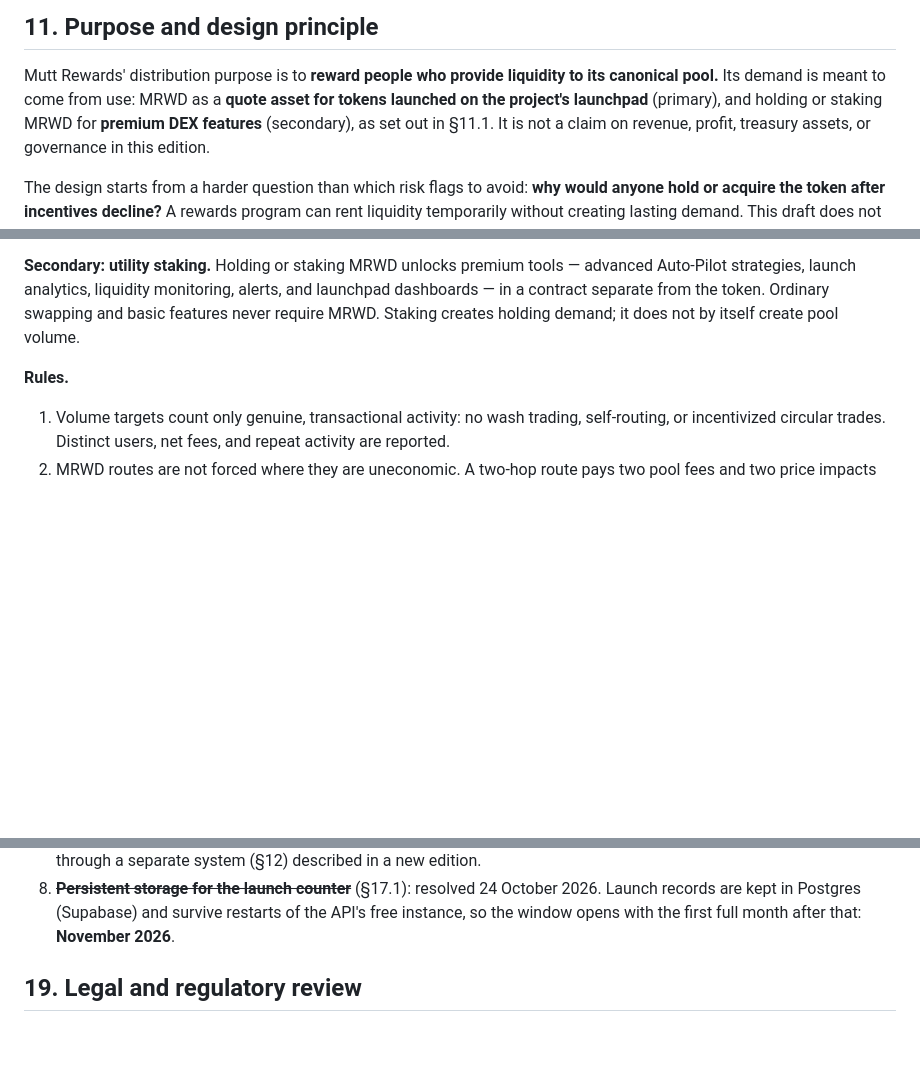
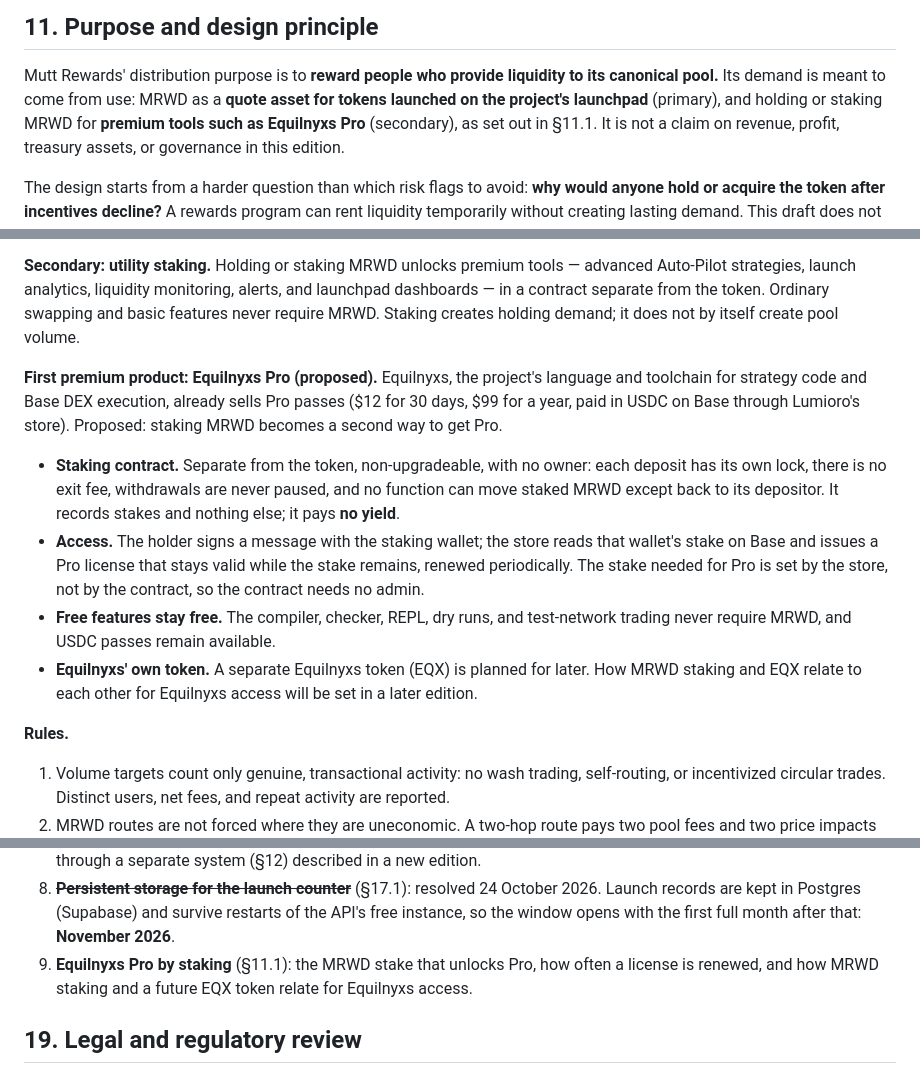
Before and after one commit to rickrichi/shaggy-dogg-dex, a Markdown page: docs/WHITEPAPER-v2.0-DRAFT.md, 3 parts joined by grey strips. GitHub-like rendering; blank space fills up the shorter version.

Commit message:
docs(whitepaper): propose MRWD staking as a way to unlock Equilnyxs Pro in the v2.0 draft

```diff
--- a/docs/WHITEPAPER-v2.0-DRAFT.md
+++ b/docs/WHITEPAPER-v2.0-DRAFT.md
@@ -260,7 +260,7 @@ AMUTT FeeDiscountStaking `0x055BB4eD8d5464C25D71391E940ce53CA30845fC`, and the y
 
 Mutt Rewards' distribution purpose is to **reward people who provide liquidity to its canonical pool.**
 Its demand is meant to come from use: MRWD as a **quote asset for tokens launched on the project's
-launchpad** (primary), and holding or staking MRWD for **premium DEX features** (secondary), as set
+launchpad** (primary), and holding or staking MRWD for **premium tools such as Equilnyxs Pro** (secondary), as set
 out in §11.1. It is not a claim on revenue, profit, treasury assets, or governance in this edition.
 
 The design starts from a harder question than which risk flags to avoid: **why would anyone hold or
@@ -287,6 +287,21 @@ fees, but routed trading is two-sided and nets out over time.
 strategies, launch analytics, liquidity monitoring, alerts, and launchpad dashboards — in a contract
 separate from the token. Ordinary swapping and basic features never require MRWD. Staking creates
 holding demand; it does not by itself create pool volume.
+
+**First premium product: Equilnyxs Pro (proposed).** Equilnyxs, the project's language and toolchain
+for strategy code and Base DEX execution, already sells Pro passes ($12 for 30 days, $99 for a year,
+paid in USDC on Base through Lumioro's store). Proposed: staking MRWD becomes a second way to get Pro.
+
+- **Staking contract.** Separate from the token, non-upgradeable, with no owner: each deposit has its
+  own lock, there is no exit fee, withdrawals are never paused, and no function can move staked MRWD
+  except back to its depositor. It records stakes and nothing else; it pays **no yield**.
+- **Access.** The holder signs a message with the staking wallet; the store reads that wallet's stake
+  on Base and issues a Pro license that stays valid while the stake remains, renewed periodically.
+  The stake needed for Pro is set by the store, not by the contract, so the contract needs no admin.
+- **Free features stay free.** The compiler, checker, REPL, dry runs, and test-network trading never
+  require MRWD, and USDC passes remain available.
+- **Equilnyxs' own token.** A separate Equilnyxs token (EQX) is planned for later. How MRWD staking
+  and EQX relate to each other for Equilnyxs access will be set in a later edition.
 
 **Rules.**
 
@@ -727,6 +742,8 @@ later from Base, because counting depends only on the deployment transaction.
 8. ~~**Persistent storage for the launch counter**~~ (§17.1): resolved 24 October 2026. Launch
    records are kept in Postgres (Supabase) and survive restarts of the API's free instance, so the
    window opens with the first full month after that: **November 2026**.
+9. **Equilnyxs Pro by staking** (§11.1): the MRWD stake that unlocks Pro, how often a license is
+   renewed, and how MRWD staking and a future EQX token relate for Equilnyxs access.
 
 ## 19. Legal and regulatory review
 
```
